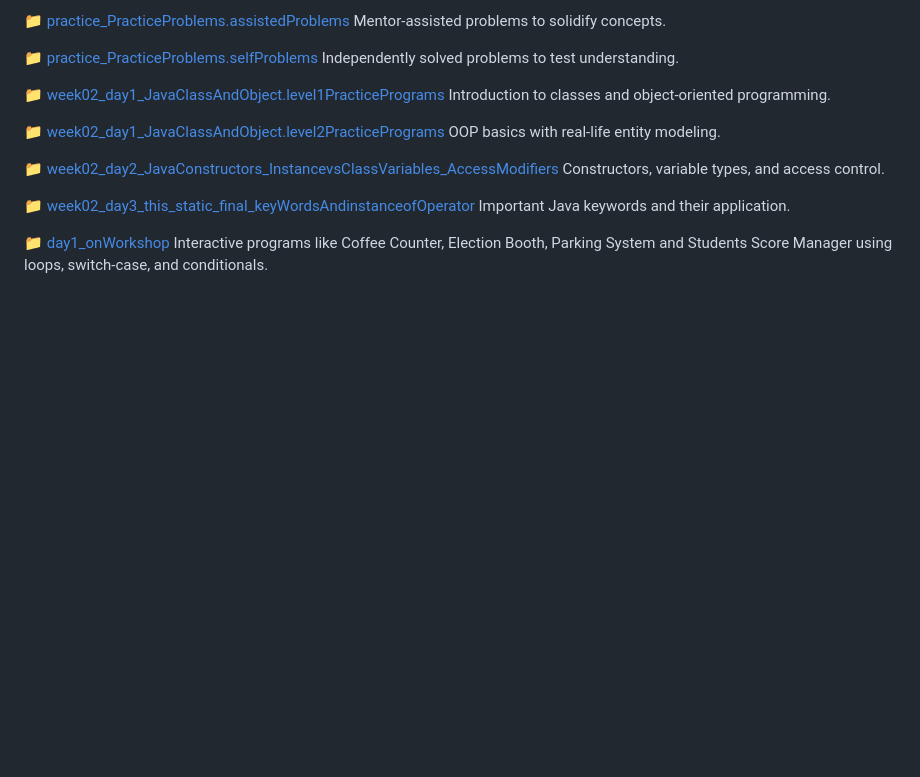
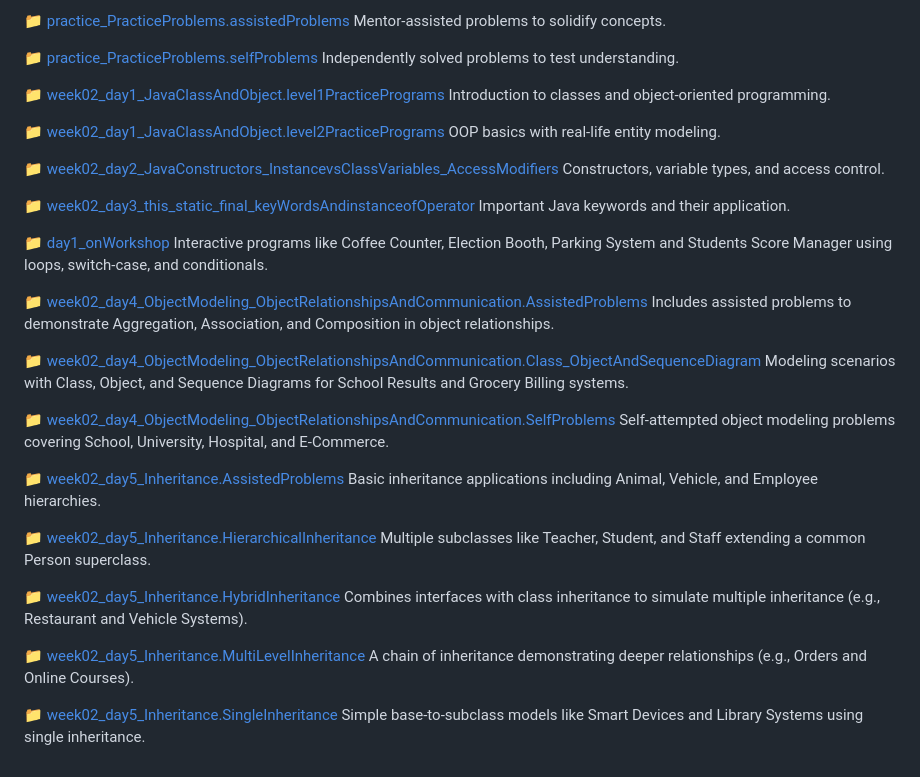
Before and after one commit to arpit1674/BridgeLabz-SIPP-Training, a Markdown page: README.md, the part around the change. GitHub-like rendering; blank space fills up the shorter version.

```diff
--- a/README.md
+++ b/README.md
@@ -61,3 +61,27 @@ Important Java keywords and their application.
 
 📁 [day1_onWorkshop](https://github.com/arpit1674/BridgeLabz-SIPP-Training/tree/Workshop/src/day1_onWorkshop)
 Interactive programs like Coffee Counter, Election Booth, Parking System and Students Score Manager using loops, switch-case, and conditionals.
+
+📁 [week02_day4_ObjectModeling_ObjectRelationshipsAndCommunication.AssistedProblems](https://github.com/arpit1674/BridgeLabz-SIPP-Training/tree/main/src/week02_day4_ObjectModeling_ObjectRelationshipsAndCommunication/AssistedProblems)
+Includes assisted problems to demonstrate Aggregation, Association, and Composition in object relationships.
+
+📁 [week02_day4_ObjectModeling_ObjectRelationshipsAndCommunication.Class_ObjectAndSequenceDiagram](https://github.com/arpit1674/BridgeLabz-SIPP-Training/tree/main/src/week02_day4_ObjectModeling_ObjectRelationshipsAndCommunication/Class_ObjectAndSequenceDiagram)
+Modeling scenarios with Class, Object, and Sequence Diagrams for School Results and Grocery Billing systems.
+
+📁 [week02_day4_ObjectModeling_ObjectRelationshipsAndCommunication.SelfProblems](https://github.com/arpit1674/BridgeLabz-SIPP-Training/tree/main/src/week02_day4_ObjectModeling_ObjectRelationshipsAndCommunication/SelfProblems)
+Self-attempted object modeling problems covering School, University, Hospital, and E-Commerce.
+
+📁 [week02_day5_Inheritance.AssistedProblems](https://github.com/arpit1674/BridgeLabz-SIPP-Training/tree/main/src/week02_day5_Inheritance/AssistedProblems)
+Basic inheritance applications including Animal, Vehicle, and Employee hierarchies.
+
+📁 [week02_day5_Inheritance.HierarchicalInheritance](https://github.com/arpit1674/BridgeLabz-SIPP-Training/tree/main/src/week02_day5_Inheritance/HierarchicalInheritance)
+Multiple subclasses like Teacher, Student, and Staff extending a common Person superclass.
+
+📁 [week02_day5_Inheritance.HybridInheritance](https://github.com/arpit1674/BridgeLabz-SIPP-Training/tree/main/src/week02_day5_Inheritance/HybridInheritance)
+Combines interfaces with class inheritance to simulate multiple inheritance (e.g., Restaurant and Vehicle Systems).
+
+📁 [week02_day5_Inheritance.MultiLevelInheritance](https://github.com/arpit1674/BridgeLabz-SIPP-Training/tree/main/src/week02_day5_Inheritance/MultiLevelInheritance)
+A chain of inheritance demonstrating deeper relationships (e.g., Orders and Online Courses).
+
+📁 [week02_day5_Inheritance.SingleInheritance](https://github.com/arpit1674/BridgeLabz-SIPP-Training/tree/main/src/week02_day5_Inheritance/SingleInheritance)
+Simple base-to-subclass models like Smart Devices and Library Systems using single inheritance.
```
